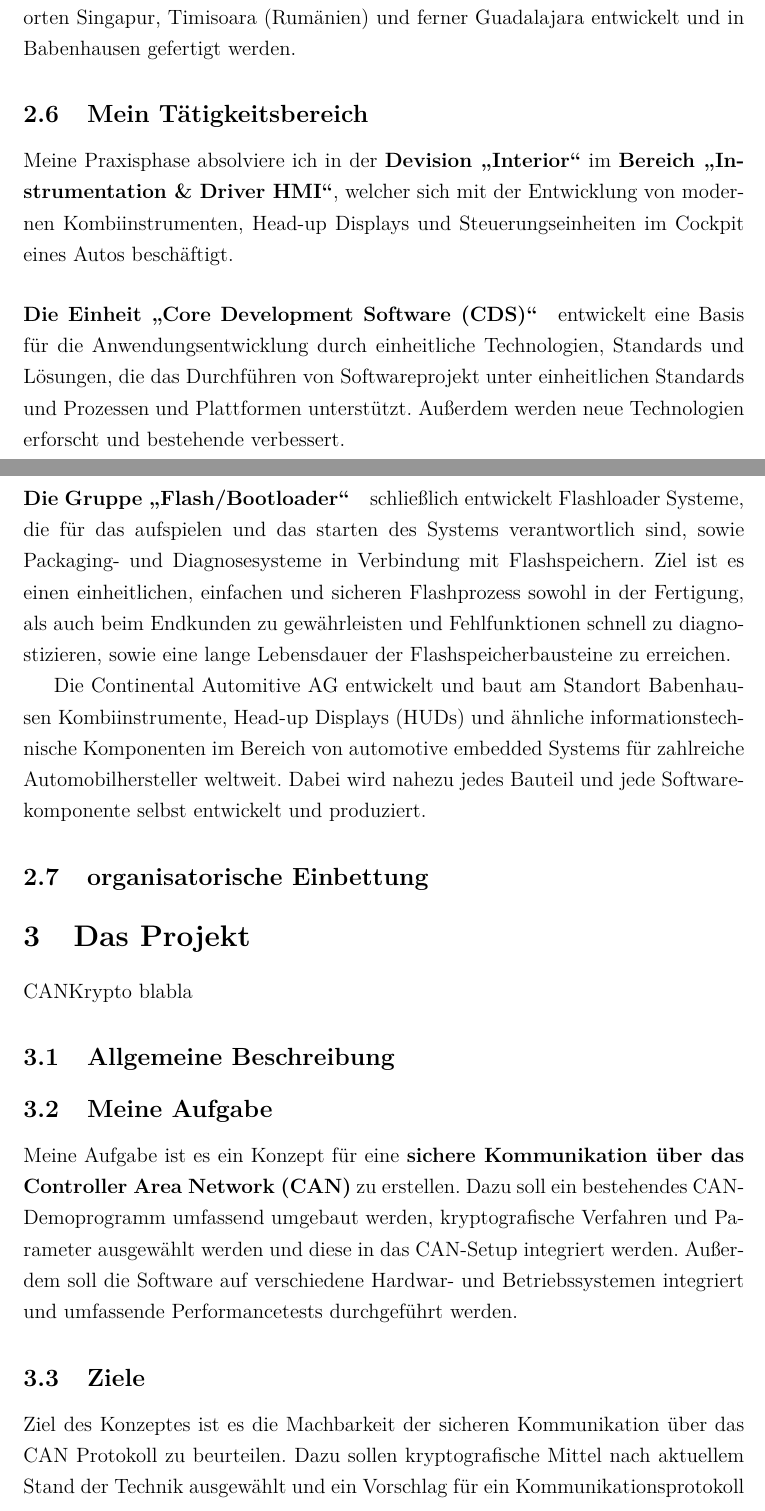
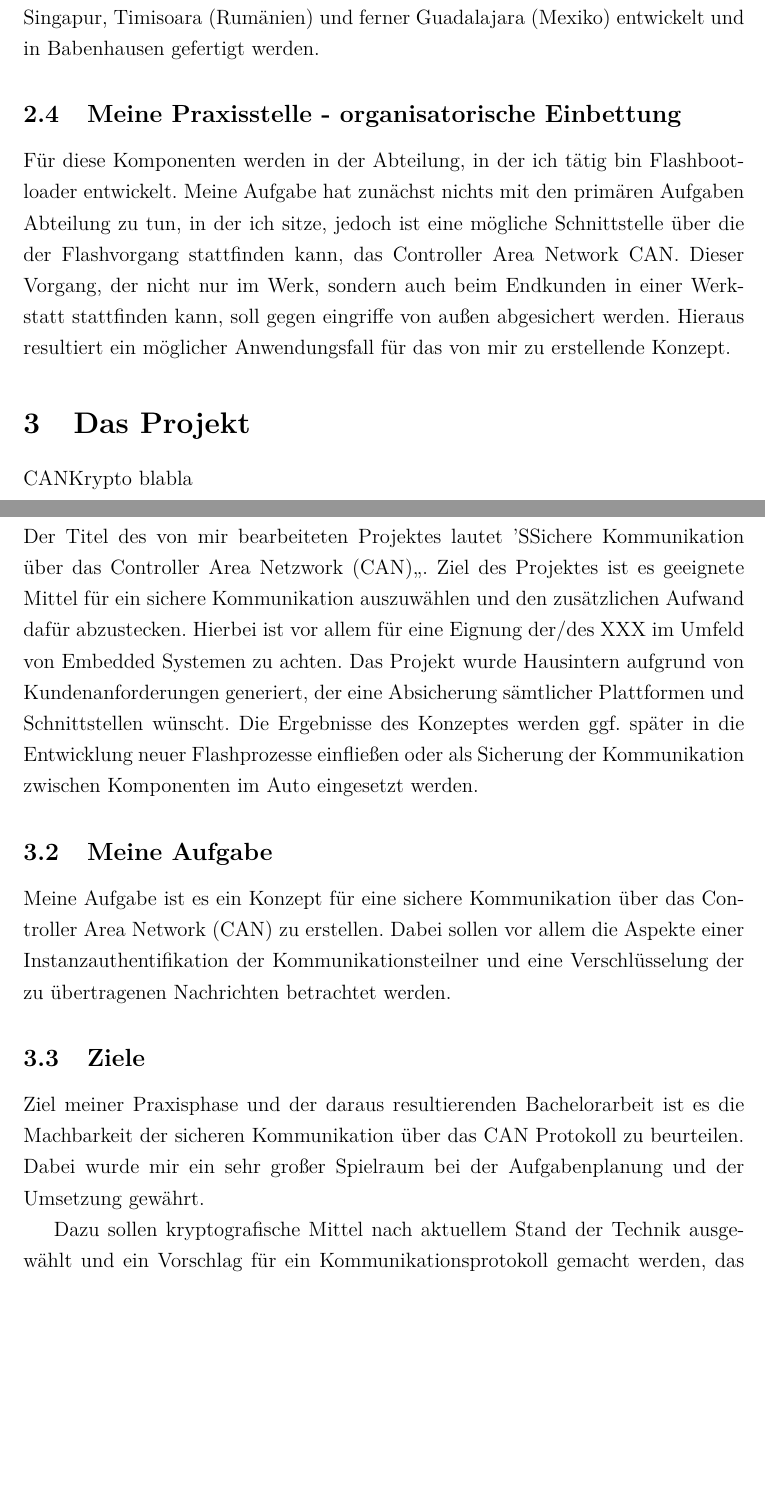
Before and after one commit to jannispriesnitz/Abschlussbericht, a LaTeX document (Hauptdokument.tex, which reads Kapitel/Einfuehrung.tex): two parts of pages 5 and 6 of 8 before the commit and two parts of pages 5 and 6 of 7 after it, joined at a grey line, cut so that both start at the same text, the shorter picture padded with empty space. Compiled offline with pdfLaTeX.

Commit message:
Weiter Inhalte eingefügt (Praxisstelle, Produkte Aufgaben, Ziele)

```diff
--- a/Kapitel/Einfuehrung.tex
+++ b/Kapitel/Einfuehrung.tex
@@ -63,35 +63,47 @@ Weiter werden Software Pakete für Speichertechnologien für andere Teams bereit
 %---
 
 Wie bereits im Punkt Unternehmensbereich beschrieben, entwickelt und fertigt Continental sehr viele verschiedene Komponenten und ganze Systeme für die Automobilindustrie.
-Besonders möchte dabei auf die Entwicklung von Kombiinstrumenten, Head-up Displays und ähnlichen informationstechnischen Komponenten eingehen, die von der Business Unit Instrumentation \& Driver HMI übernommen wird. Dies geschieht am Standort Babenhausen in Verbindung mit den Standorten Singapur, Timisoara (Rumänien) und ferner Guadalajara entwickelt und in Babenhausen gefertigt werden.
+Besonders möchte dabei auf die Entwicklung von Kombiinstrumenten, Head-up Displays und ähnlichen informationstechnischen Komponenten eingehen, die von der Business Unit Instrumentation \& Driver HMI übernommen wird. Dies geschieht am Standort Babenhausen in Verbindung mit den Standorten Singapur, Timisoara (Rumänien) und ferner Guadalajara (Mexiko) entwickelt und in Babenhausen gefertigt werden.
 
+%...
 
+\subsection{Meine Praxisstelle - organisatorische Einbettung} % klingt scheiße
 
-\subsection{Mein Tätigkeitsbereich}
-Meine Praxisphase absolviere ich in der \textbf{Devision "`Interior"'} im \textbf{Bereich "`Instrumentation \& Driver HMI"'}, welcher sich mit der Entwicklung von modernen Kombiinstrumenten, Head-up Displays und Steuerungseinheiten im Cockpit eines Autos beschäftigt.
-\paragraph{Die Einheit "`Core Development Software (CDS)"'} entwickelt eine Basis für die Anwendungsentwicklung durch einheitliche Technologien, Standards und Lösungen, die das Durchführen von Softwareprojekt unter einheitlichen Standards und Prozessen und Plattformen unterstützt. Außerdem werden neue Technologien erforscht und bestehende verbessert.
-\paragraph{Die Gruppe "`Flash/Bootloader"'} schließlich entwickelt Flashloader Systeme, die für das aufspielen und das starten des Systems verantwortlich sind, sowie Packaging- und Diagnosesysteme in Verbindung mit Flashspeichern. Ziel ist es einen einheitlichen, einfachen und sicheren Flashprozess sowohl in der Fertigung, als auch beim Endkunden zu gewährleisten und Fehlfunktionen schnell zu diagnostizieren, sowie eine lange Lebensdauer der Flashspeicherbausteine zu erreichen.
+%---
+% Wo ist die Stelle organisatorisch eingebettet? (Zu welchen anderen Organisationseinheiten bestehen kritische Abhängigkeiten?)
+% Welche Aufgaben hat die Abteilung?
+%In welchem Rahmen wurden Sie tätig? (Welche Aufgabenfelder wurden Ihnen übertragen?)
+%---
 
+% + erklären, warum ich im CDS sitze jedoch nichts mit denen direkt zu tun habe
 
+Für diese Komponenten werden in der Abteilung, in der ich tätig bin Flashbootloader entwickelt.
+Meine Aufgabe hat zunächst nichts mit den primären Aufgaben Abteilung zu tun, in der ich sitze, jedoch ist eine mögliche Schnittstelle über die der Flashvorgang stattfinden kann, das Controller Area Network CAN. Dieser Vorgang, der nicht nur im Werk, sondern auch beim Endkunden in einer Werkstatt stattfinden kann, soll gegen eingriffe von außen abgesichert werden. Hieraus resultiert ein möglicher Anwendungsfall für das von mir zu erstellende Konzept.
 
-
-
-
-
-
-Die Continental Automitive AG entwickelt und baut am Standort Babenhausen Kombiinstrumente, Head-up Displays (HUDs) und ähnliche informationstechnische Komponenten im Bereich von automotive embedded Systems für zahlreiche Automobilhersteller weltweit. Dabei wird nahezu jedes Bauteil und jede Softwarekomponente  selbst entwickelt und produziert.
-
-\subsection{organisatorische Einbettung} % klingt scheiße
-% + erklären, warum ich im CDS sitze jedoch nichts mit denen direkt zu tun habe
 \section{Das Projekt}
 CANKrypto blabla
 \subsection{Allgemeine Beschreibung}
+% z.B. Was ist das Projektziel?
+% Wie heißt das Projekt?
+% Wer ist Auftraggeber?
+
+Der Titel des von mir bearbeiteten Projektes lautet '"Sichere Kommunikation über das Controller Area Netzwork (CAN)"`.
+Ziel des Projektes ist es geeignete Mittel für ein sichere Kommunikation auszuwählen und den zusätzlichen Aufwand dafür abzustecken. Hierbei ist vor allem für eine Eignung der/des XXX im Umfeld von Embedded Systemen zu achten.
+Das Projekt wurde Hausintern aufgrund von Kundenanforderungen generiert, der eine Absicherung sämtlicher Plattformen und Schnittstellen wünscht.
+Die Ergebnisse des Konzeptes werden ggf. später in die Entwicklung neuer Flashprozesse einfließen oder als Sicherung der Kommunikation zwischen Komponenten im Auto eingesetzt werden.
 \subsection{Meine Aufgabe} %ggf. redundant
-%\subsection{Hintergrund}
-%muss hier noch nicht unnbeding rein.
-Meine Aufgabe ist es ein Konzept für eine \textbf{sichere Kommunikation über das Controller Area Network (CAN)} zu erstellen. Dazu soll ein bestehendes CAN-Demoprogramm umfassend umgebaut werden, kryptografische Verfahren und Parameter ausgewählt werden und diese in das CAN-Setup integriert werden. Außerdem soll die Software auf verschiedene Hardwar- und Betriebssystemen integriert und umfassende Performancetests durchgeführt werden.
+% Darstellung der eigenen Aufgaben/Aufgabenbereiche
+% (was sollte entwickelt werden?)
+% Architekturbilder, etc.
+
+Meine Aufgabe ist es ein Konzept für eine sichere Kommunikation über das Controller Area Network (CAN) zu erstellen.
+Dabei sollen vor allem die Aspekte einer Instanzauthentifikation der Kommunikationsteilner und eine Verschlüsselung der zu übertragenen Nachrichten betrachtet werden.
+
 
 \subsection{Ziele}
-Ziel des Konzeptes ist es die Machbarkeit der sicheren Kommunikation über das CAN Protokoll zu beurteilen. Dazu sollen kryptografische Mittel nach aktuellem Stand der Technik ausgewählt und ein Vorschlag für ein Kommunikationsprotokoll gemacht werden, das eine für die Anwendungsschicht transparente Kommunikation gewährleistet. Die gewählten Ansätze sollen in Software umgesetzt werden und hinsichtlich Performance, Speicherverbrauch und Portabilität geprüft werden.
+Ziel meiner Praxisphase und der daraus resultierenden Bachelorarbeit ist es die Machbarkeit der sicheren Kommunikation über das CAN Protokoll zu beurteilen.
+\newline
+Dabei wurde mir ein sehr großer Spielraum bei der Aufgabenplanung und der Umsetzung gewährt.
 
 
+ Dazu sollen kryptografische Mittel nach aktuellem Stand der Technik ausgewählt und ein Vorschlag für ein Kommunikationsprotokoll gemacht werden, das eine für die Anwendungsschicht transparente Kommunikation gewährleistet. Die gewählten Ansätze sollen in Software umgesetzt werden und hinsichtlich Performance, Speicherverbrauch und Portabilität geprüft werden.
```
Also changed, not shown: Hauptdokument.pdf, Kapitel/Einfuehrung.tex (33 more changed lines), 5 other files.
